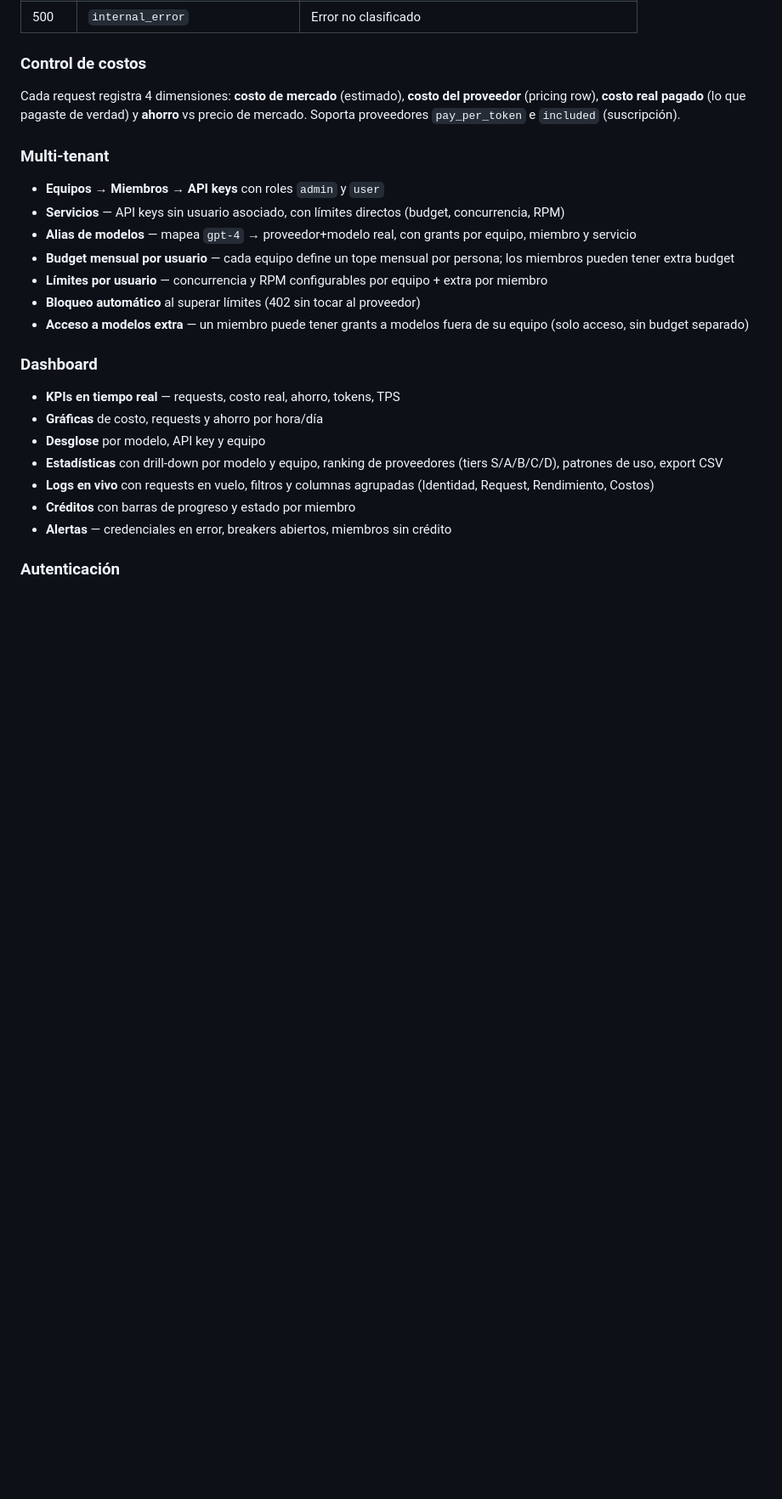
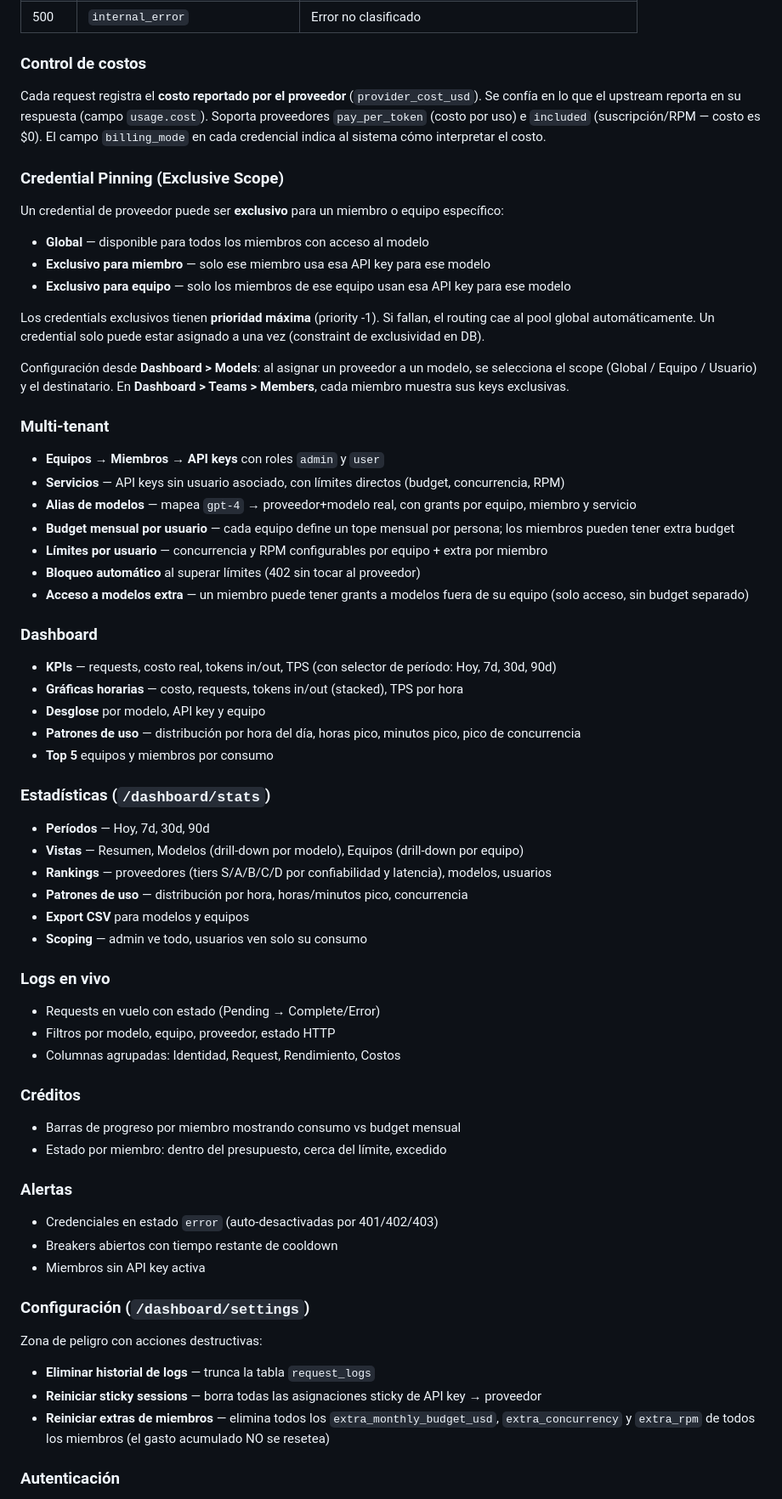
Before and after one commit to alvarolizama/tokengate, a Markdown page: README.md, the part around one of its changes. Shown at 85% size. GitHub-like rendering; blank space fills up the shorter version.

```diff
--- a/README.md
+++ b/README.md
@@ -134,7 +112,19 @@ TokenGate clasifica cada error del proveedor y decide si reintentar, desactivar
 
 ### Control de costos
 
-Cada request registra 4 dimensiones: **costo de mercado** (estimado), **costo del proveedor** (pricing row), **costo real pagado** (lo que pagaste de verdad) y **ahorro** vs precio de mercado. Soporta proveedores `pay_per_token` e `included` (suscripción).
+Cada request registra el **costo reportado por el proveedor** (`provider_cost_usd`). Se confía en lo que el upstream reporta en su respuesta (campo `usage.cost`). Soporta proveedores `pay_per_token` (costo por uso) e `included` (suscripción/RPM — costo es $0). El campo `billing_mode` en cada credencial indica al sistema cómo interpretar el costo.
+
+### Credential Pinning (Exclusive Scope)
+
+Un credential de proveedor puede ser **exclusivo** para un miembro o equipo específico:
+
+- **Global** — disponible para todos los miembros con acceso al modelo
+- **Exclusivo para miembro** — solo ese miembro usa esa API key para ese modelo
+- **Exclusivo para equipo** — solo los miembros de ese equipo usan esa API key para ese modelo
+
+Los credentials exclusivos tienen **prioridad máxima** (priority -1). Si fallan, el routing cae al pool global automáticamente. Un credential solo puede estar asignado a una vez (constraint de exclusividad en DB).
+
+Configuración desde **Dashboard > Models**: al asignar un proveedor a un modelo, se selecciona el scope (Global / Equipo / Usuario) y el destinatario. En **Dashboard > Teams > Members**, cada miembro muestra sus keys exclusivas.
 
 ### Multi-tenant
 
@@ -148,13 +138,44 @@ Cada request registra 4 dimensiones: **costo de mercado** (estimado), **costo de
 
 ### Dashboard
 
-- **KPIs en tiempo real** — requests, costo real, ahorro, tokens, TPS
-- **Gráficas** de costo, requests y ahorro por hora/día
+- **KPIs** — requests, costo real, tokens in/out, TPS (con selector de período: Hoy, 7d, 30d, 90d)
+- **Gráficas horarias** — costo, requests, tokens in/out (stacked), TPS por hora
 - **Desglose** por modelo, API key y equipo
-- **Estadísticas** con drill-down por modelo y equipo, ranking de proveedores (tiers S/A/B/C/D), patrones de uso, export CSV
-- **Logs en vivo** con requests en vuelo, filtros y columnas agrupadas (Identidad, Request, Rendimiento, Costos)
-- **Créditos** con barras de progreso y estado por miembro
-- **Alertas** — credenciales en error, breakers abiertos, miembros sin crédito
+- **Patrones de uso** — distribución por hora del día, horas pico, minutos pico, pico de concurrencia
+- **Top 5** equipos y miembros por consumo
+
+### Estadísticas (`/dashboard/stats`)
+
+- **Períodos** — Hoy, 7d, 30d, 90d
+- **Vistas** — Resumen, Modelos (drill-down por modelo), Equipos (drill-down por equipo)
+- **Rankings** — proveedores (tiers S/A/B/C/D por confiabilidad y latencia), modelos, usuarios
+- **Patrones de uso** — distribución por hora, horas/minutos pico, concurrencia
+- **Export CSV** para modelos y equipos
+- **Scoping** — admin ve todo, usuarios ven solo su consumo
+
+### Logs en vivo
+
+- Requests en vuelo con estado (Pending → Complete/Error)
+- Filtros por modelo, equipo, proveedor, estado HTTP
+- Columnas agrupadas: Identidad, Request, Rendimiento, Costos
+
+### Créditos
+
+- Barras de progreso por miembro mostrando consumo vs budget mensual
+- Estado por miembro: dentro del presupuesto, cerca del límite, excedido
+
+### Alertas
+
+- Credenciales en estado `error` (auto-desactivadas por 401/402/403)
+- Breakers abiertos con tiempo restante de cooldown
+- Miembros sin API key activa
+
+### Configuración (`/dashboard/settings`)
+
+Zona de peligro con acciones destructivas:
+- **Eliminar historial de logs** — trunca la tabla `request_logs`
+- **Reiniciar sticky sessions** — borra todas las asignaciones sticky de API key → proveedor
+- **Reiniciar extras de miembros** — elimina todos los `extra_monthly_budget_usd`, `extra_concurrency` y `extra_rpm` de todos los miembros (el gasto acumulado NO se resetea)
 
 ### Autenticación
 
```
Also changed, not shown: other parts of README.md (+4 -26 lines).
